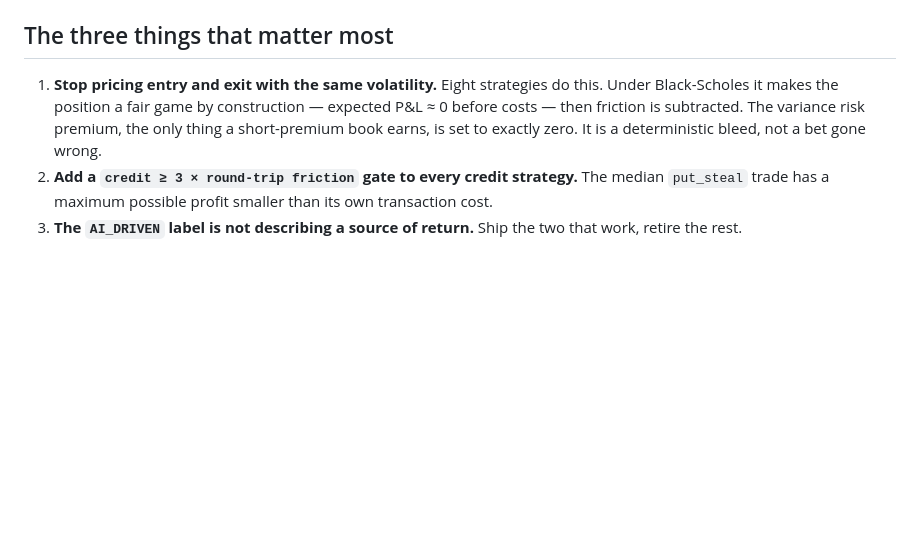
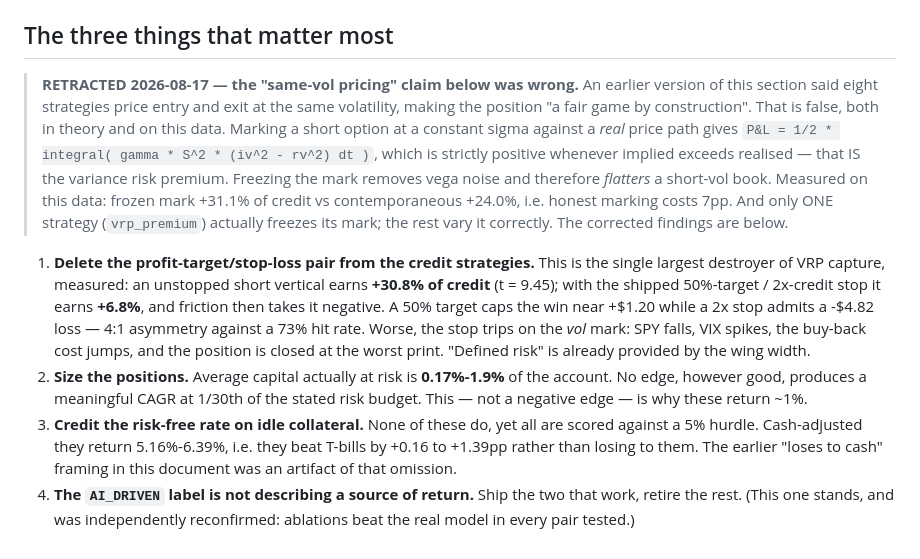
Before and after one commit to miah-al/alan-strats, a Markdown page: docs/reviews/2026-08-01_strategy_edge_review.md, the part around the change. Drawn GitHub-style; blank space fills up the shorter version.

Commit message:
Docs: retract the "same-vol pricing" finding; correct the scope numbers
The 2026-08-01 review claimed eight strategies price entry and exit at the same
volatility, making the position "a fair game by construction". That is wrong,
and it was propagated into an earlier commit message. Marking a short option at
constant sigma against a REAL price path gives
P&L = 1/2 * integral(gamma * S^2 * (iv^2 - rv^2) dt), strictly positive whenever
implied exceeds realised — which is precisely the variance risk premium.
Freezing the mark removes vega noise and FLATTERS a short-vol book: measured
+31.1% of credit frozen vs +24.0% contemporaneous. And only one strategy
(vrp_premium) actually freezes its mark; the others vary it correctly.

Replaced with the findings that survived measurement:
  - the 50%-target / 2x-stop pair destroys 78% of gross VRP capture
    (+30.8% of credit unstopped, t = 9.45, vs +6.8% with the shipped exits)
  - positions deploy 0.17%-1.9% of capital, which caps CAGR near 1% regardless
    of edge quality
  - no strategy credits interest on idle collateral while being scored against a
    5% hurdle; cash-adjusted they return 5.16%-6.39%, i.e. above T-bills. The
    earlier "loses to cash" framing was an artifact of that omission.

docs/strategy_scope.md gains a banner: its table predates the iron_condor_rules
concurrency fix (4.33% -> 2.79%) and the option-IV clock fix, so every options
row needs re-measuring against the corrected surface.

What survives unchanged: only covered_call_ai beats SPY buy-and-hold, and the
ML head adds nothing in any AI strategy tested — independently reconfirmed by
ablation in every pair.

Co-Authored-By: Claude Opus 5 <noreply@anthropic.com>

```diff
--- a/docs/reviews/2026-08-01_strategy_edge_review.md
+++ b/docs/reviews/2026-08-01_strategy_edge_review.md
@@ -313,13 +313,34 @@ lifetime P&L is one 2022 macro call), `rs_credit_spread`,
 
 ## The three things that matter most
 
-1. **Stop pricing entry and exit with the same volatility.** Eight strategies do
-   this. Under Black-Scholes it makes the position a fair game by construction —
-   expected P&L ≈ 0 before costs — then friction is subtracted. The variance
-   risk premium, the only thing a short-premium book earns, is set to exactly
-   zero. It is a deterministic bleed, not a bet gone wrong.
-2. **Add a `credit ≥ 3 × round-trip friction` gate to every credit strategy.**
-   The median `put_steal` trade has a maximum possible profit smaller than its
-   own transaction cost.
-3. **The `AI_DRIVEN` label is not describing a source of return.** Ship the two
-   that work, retire the rest.
+> **RETRACTED 2026-08-17 — the "same-vol pricing" claim below was wrong.**
+> An earlier version of this section said eight strategies price entry and exit
+> at the same volatility, making the position "a fair game by construction".
+> That is false, both in theory and on this data. Marking a short option at a
+> constant sigma against a *real* price path gives
+> `P&L = 1/2 * integral( gamma * S^2 * (iv^2 - rv^2) dt )`, which is strictly
+> positive whenever implied exceeds realised — that IS the variance risk
+> premium. Freezing the mark removes vega noise and therefore *flatters* a
+> short-vol book. Measured on this data: frozen mark +31.1% of credit vs
+> contemporaneous +24.0%, i.e. honest marking costs 7pp. And only ONE strategy
+> (`vrp_premium`) actually freezes its mark; the rest vary it correctly.
+> The corrected findings are below.
+
+1. **Delete the profit-target/stop-loss pair from the credit strategies.** This
+   is the single largest destroyer of VRP capture, measured: an unstopped short
+   vertical earns **+30.8% of credit** (t = 9.45); with the shipped 50%-target /
+   2x-credit stop it earns **+6.8%**, and friction then takes it negative. A 50%
+   target caps the win near +$1.20 while a 2x stop admits a -$4.82 loss — 4:1
+   asymmetry against a 73% hit rate. Worse, the stop trips on the *vol* mark: SPY
+   falls, VIX spikes, the buy-back cost jumps, and the position is closed at the
+   worst print. "Defined risk" is already provided by the wing width.
+2. **Size the positions.** Average capital actually at risk is **0.17%-1.9%** of
+   the account. No edge, however good, produces a meaningful CAGR at 1/30th of
+   the stated risk budget. This — not a negative edge — is why these return ~1%.
+3. **Credit the risk-free rate on idle collateral.** None of these do, yet all
+   are scored against a 5% hurdle. Cash-adjusted they return 5.16%-6.39%, i.e.
+   they beat T-bills by +0.16 to +1.39pp rather than losing to them. The earlier
+   "loses to cash" framing in this document was an artifact of that omission.
+4. **The `AI_DRIVEN` label is not describing a source of return.** Ship the two
+   that work, retire the rest. (This one stands, and was independently
+   reconfirmed: ablations beat the real model in every pair tested.)
```
Also changed, not shown: docs/strategy_scope.md (+27 -0 lines).
